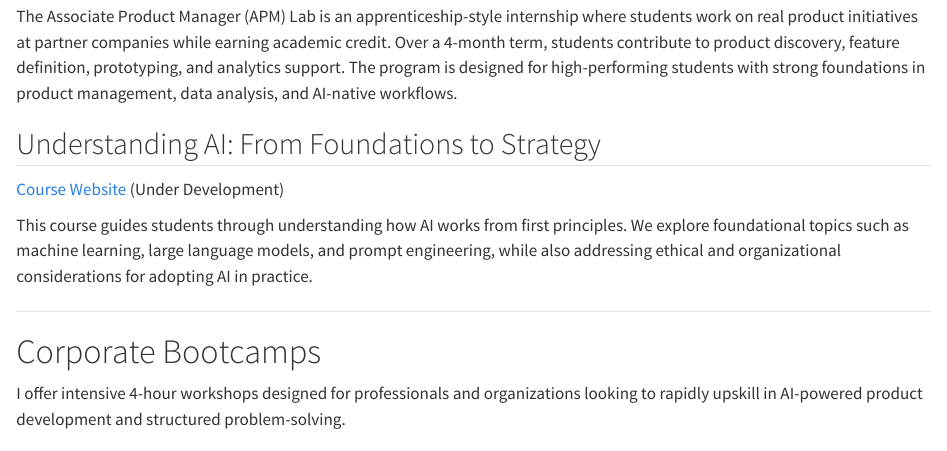
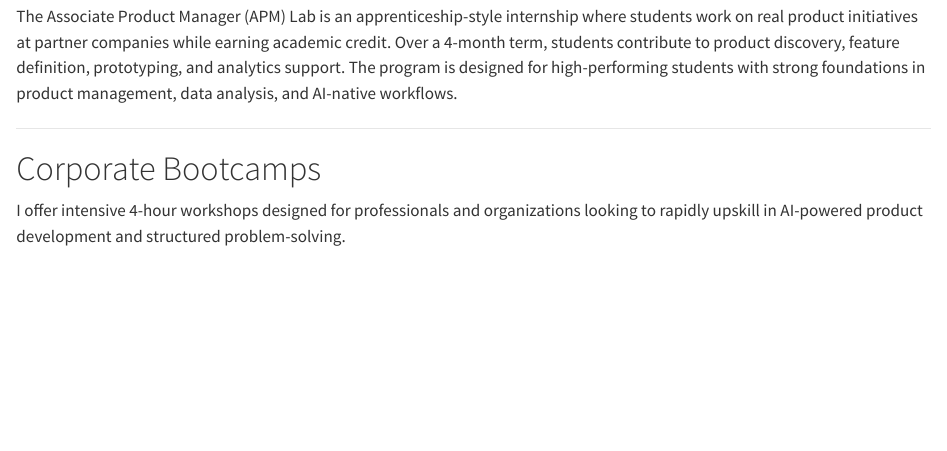
Before and after one commit to sdmurff/scottmurff-org, a Quarto document (teaching.qmd): the page in a window 1100 px wide, from 870 px down. Rendered offline with R 4.5, knitr and Pandoc in place of Quarto, with nearby package versions.

Commit message:
Teaching: remove Understanding AI (not currently taught)
Co-Authored-By: Claude Opus 5.5 <noreply@anthropic.com>
Claude-Session: https://claude.ai/code/session_016MiUFZB8W76N8TVDAYRW4u

```diff
--- a/teaching.qmd
+++ b/teaching.qmd
@@ -26,11 +26,6 @@ This course provides an introduction to structured problem solving, client engag
 
 The Associate Product Manager (APM) Lab is an apprenticeship-style internship where students work on real product initiatives at partner companies while earning academic credit. Over a 4-month term, students contribute to product discovery, feature definition, prototyping, and analytics support. The program is designed for high-performing students with strong foundations in product management, data analysis, and AI-native workflows.
 
-## Understanding AI: From Foundations to Strategy
-[Course Website](https://byu-strategy.github.io/understanding-ai/) (Under Development)
-
-This course guides students through understanding how AI works from first principles. We explore foundational topics such as machine learning, large language models, and prompt engineering, while also addressing ethical and organizational considerations for adopting AI in practice.
-
 ---
 
 # Corporate Bootcamps
```
